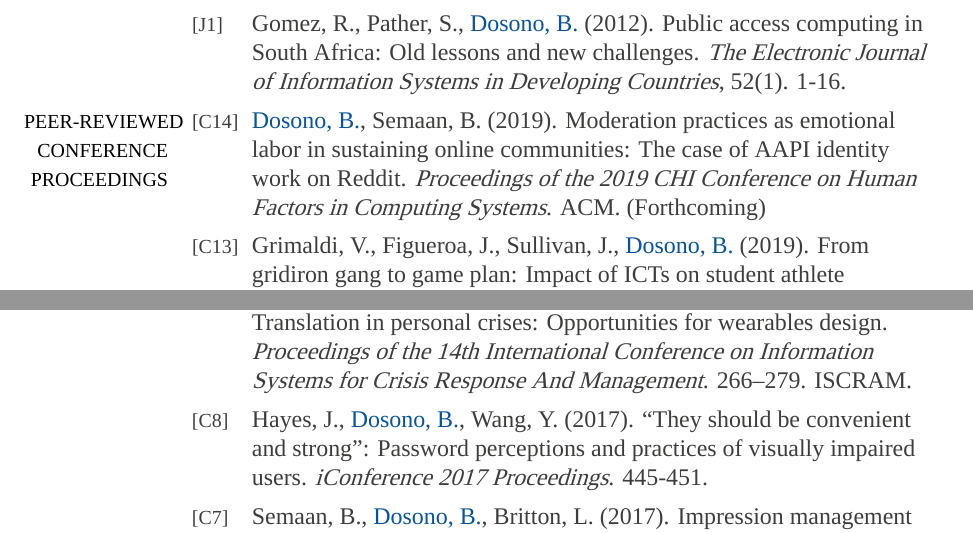
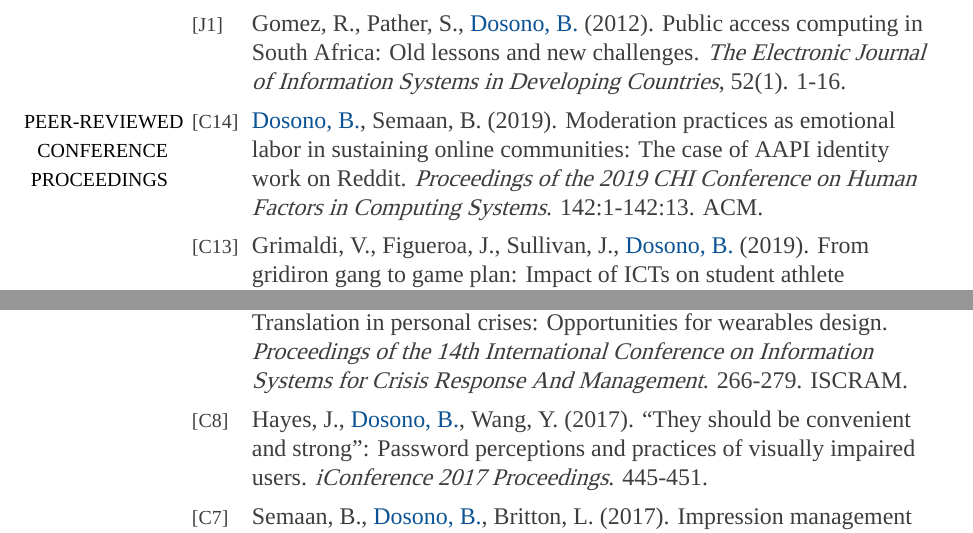
Before and after one commit to bdosono/cv, a LaTeX CV (cv.tex): two parts of pages 2 and 3 of 10, joined at a grey line, cut so that both start at the same text. Compiled offline with XeLaTeX; a missing font is replaced by an installed copy or a similar font.

Commit message:
Update on Overleaf.

```diff
--- a/cv.tex
+++ b/cv.tex
@@ -80,7 +80,7 @@
 
 & \footnotesize{[J1]} & Gomez, R., Pather, S., \href{https://doi.org/10.1002/j.1681-4835.2012.tb00366.x}{{Dosono, B.}} (2012). Public access computing in South Africa: Old lessons and new challenges. \textit{The Electronic Journal of Information Systems in Developing Countries}, 52(1). 1-16. \\
 
-\textcolor{black}{\footnotesize{\uppercase{Peer-reviewed Conference Proceedings}}} & \footnotesize{[C14]} & \href{https://doi.org/10.1145/3290605.3300372}{{Dosono, B.}}, Semaan, B. (2019). Moderation practices as emotional labor in sustaining online communities: The case of AAPI identity work on Reddit. \textit{Proceedings of the 2019 CHI Conference on Human Factors in Computing Systems}. ACM. (Forthcoming) \\
+\textcolor{black}{\footnotesize{\uppercase{Peer-reviewed Conference Proceedings}}} & \footnotesize{[C14]} & \href{https://doi.org/10.1145/3290605.3300372}{{Dosono, B.}}, Semaan, B. (2019). Moderation practices as emotional labor in sustaining online communities: The case of AAPI identity work on Reddit. \textit{Proceedings of the 2019 CHI Conference on Human Factors in Computing Systems}. 142:1-142:13. ACM. \\
 
 & \footnotesize{[C13]} & Grimaldi, V., Figueroa, J., Sullivan, J., \href{https://doi.org/10.1007/978-3-030-15742-5_29}{{Dosono, B.}} (2019). From gridiron gang to game plan: Impact of ICTs on student athlete information seeking practices, routines, and long-term goals. \textit{Information in Contemporary Society}. 290-301. Springer International Publishing. \\
 
@@ -90,7 +90,7 @@
 
 & \footnotesize{[C10]} & \href{https://dl.acm.org/authorize?N41342}{{Dosono, B.}}, Semaan, B., Hemsley, J. (2017). Exploring AAPI identity online: Political ideology as a factor affecting identity work on Reddit. \textit{Proceedings of the 2017 CHI Conference Extended Abstracts on Human Factors in Computing Systems}. 2528-2535. ACM. \\
 
-& \footnotesize{[C9]} & Bratt, S., Semaan, B., Britton, L., \href{http://idl.iscram.org/show.php?record=1463}{{Dosono, B.}}, Franco, Z. (2017). Translation in personal crises: Opportunities for wearables design. \textit{Proceedings of the 14th International Conference on Information Systems for Crisis Response And Management}. 266–279. ISCRAM. \\
+& \footnotesize{[C9]} & Bratt, S., Semaan, B., Britton, L., \href{http://idl.iscram.org/show.php?record=1463}{{Dosono, B.}}, Franco, Z. (2017). Translation in personal crises: Opportunities for wearables design. \textit{Proceedings of the 14th International Conference on Information Systems for Crisis Response And Management}. 266-279. ISCRAM. \\
 
 & \footnotesize{[C8]} & Hayes, J., \href{http://hdl.handle.net/2142/96755}{{Dosono, B.}}, Wang, Y. (2017). ``They should be convenient and strong'': Password perceptions and practices of visually impaired users. \textit{iConference 2017 Proceedings}. 445-451. \\
 
```
